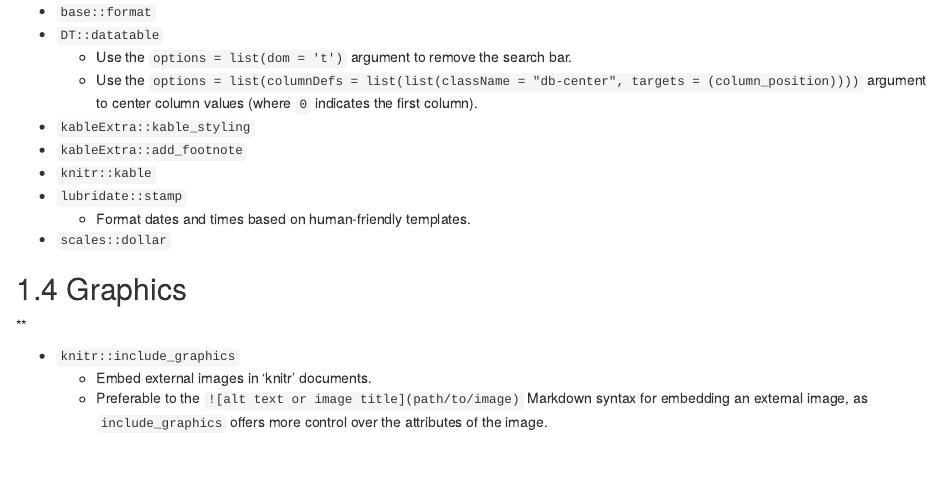
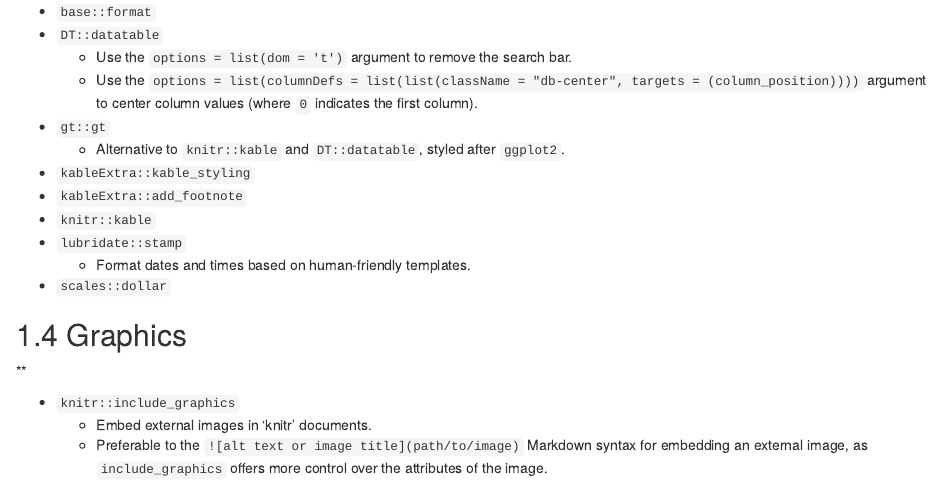
Before and after one commit to michael-jensen-usa/R-Reference-Manual, an R Markdown document (06-communicate.Rmd): the page in a window 1100 px wide, from 800 px down. Rendered offline with R 4.5, knitr and Pandoc, with nearby package versions; drawn as R Markdown's standard HTML page in place of the format the file asks for.

Commit message:
Added {gt}.

```diff
--- a/06-communicate.Rmd
+++ b/06-communicate.Rmd
@@ -43,6 +43,8 @@ h1.title {
 * `DT::datatable`
   * Use the `options = list(dom = 't')` argument to remove the search bar.
   * Use the `options = list(columnDefs = list(list(className = "db-center", targets = (column_position))))` argument to center column values (where `0` indicates the first column).
+* `gt::gt`
+  * Alternative to `knitr::kable` and `DT::datatable`, styled after `ggplot2`.
 * `kableExtra::kable_styling`
 * `kableExtra::add_footnote`
 * `knitr::kable`
```
